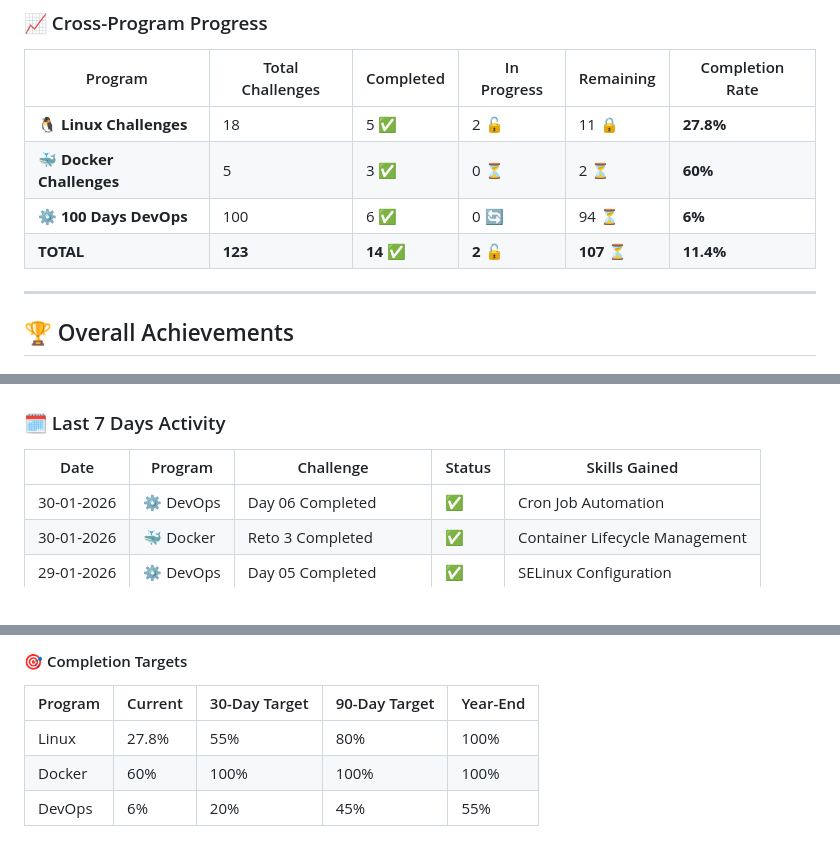
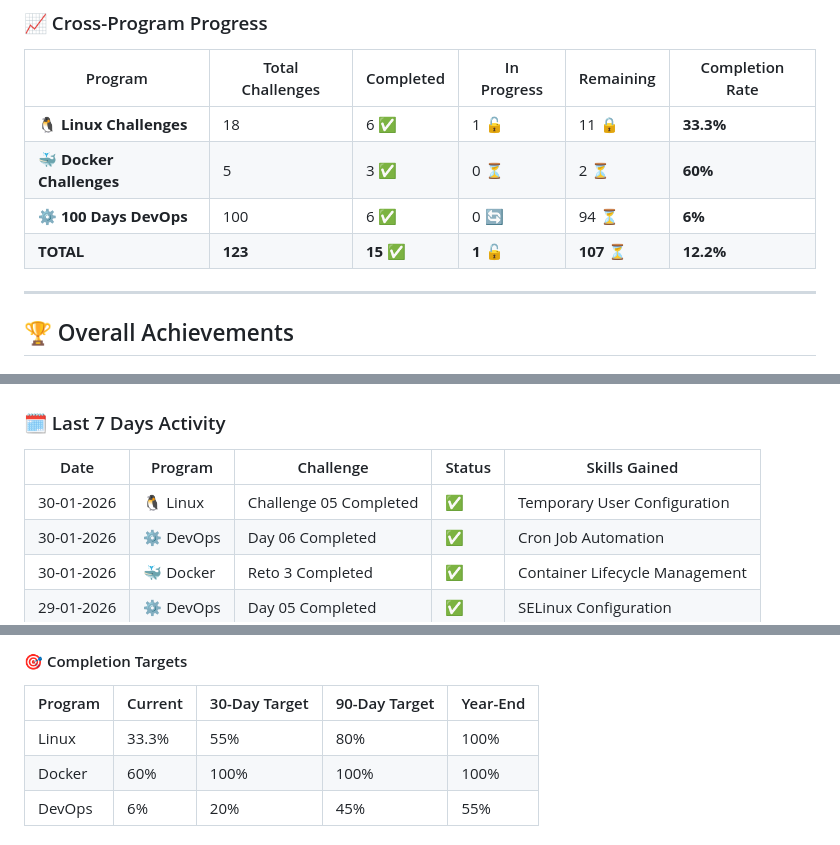
Before and after one commit to statick88/challenges, a Markdown page: progress/overview.md, 3 parts joined by grey strips. Drawn GitHub-style.

Commit message:
test: complete Linux Challenge 05 to test auto-deployment pipeline

```diff
--- a/progress/overview.md
+++ b/progress/overview.md
@@ -5,10 +5,10 @@
 ### 📈 Cross-Program Progress
 | Program | Total Challenges | Completed | In Progress | Remaining | Completion Rate |
 |---------|-----------------|-----------|-------------|-----------|-----------------|
-| 🐧 **Linux Challenges** | 18 | 5 ✅ | 2 🔓 | 11 🔒 | **27.8%** |
+| 🐧 **Linux Challenges** | 18 | 6 ✅ | 1 🔓 | 11 🔒 | **33.3%** |
 | 🐳 **Docker Challenges** | 5 | 3 ✅ | 0 ⏳ | 2 ⏳ | **60%** |
 | ⚙️ **100 Days DevOps** | 100 | 6 ✅ | 0 🔄 | 94 ⏳ | **6%** |
-| **TOTAL** | **123** | **14** ✅ | **2** 🔓 | **107** ⏳ | **11.4%** |
+| **TOTAL** | **123** | **15** ✅ | **1** 🔓 | **107** ⏳ | **12.2%** |
 
 ---
 
@@ -59,6 +59,7 @@
 
 | Date | Program | Challenge | Status | Skills Gained |
 |------|---------|-----------|--------|---------------|
+| 30-01-2026 | 🐧 Linux | Challenge 05 Completed | ✅ | Temporary User Configuration |
 | 30-01-2026 | ⚙️ DevOps | Day 06 Completed | ✅ | Cron Job Automation |
 | 30-01-2026 | 🐳 Docker | Reto 3 Completed | ✅ | Container Lifecycle Management |
 | 29-01-2026 | ⚙️ DevOps | Day 05 Completed | ✅ | SELinux Configuration |
@@ -93,7 +94,7 @@
 #### 🎯 Completion Targets
 | Program | Current | 30-Day Target | 90-Day Target | Year-End |
 |---------|---------|---------------|---------------|----------|
-| Linux | 27.8% | 55% | 80% | 100% |
+| Linux | 33.3% | 55% | 80% | 100% |
 | Docker | 60% | 100% | 100% | 100% |
 | DevOps | 6% | 20% | 45% | 55% |
 
```
